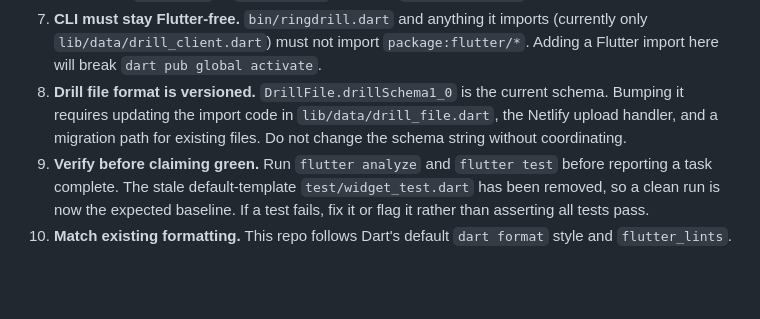
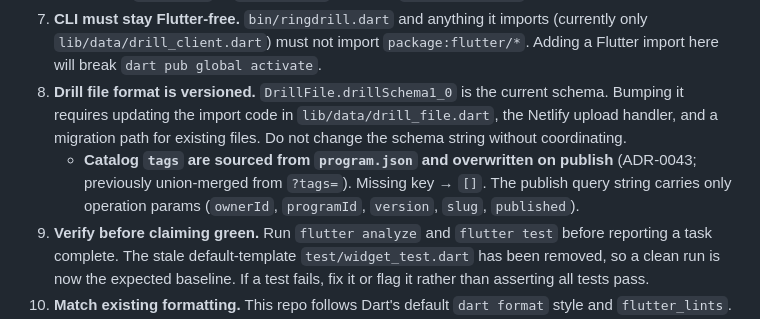
Before and after one commit to DISCOOS/ringdrill, a Markdown page: AGENTS.md, the part around the change. Rendered like a GitHub page; blank space fills up the shorter version.

```diff
--- a/AGENTS.md
+++ b/AGENTS.md
@@ -40,6 +40,7 @@ These are non-negotiable unless the maintainer says otherwise.
 6. **Use `SimpleTimeOfDay` for stored times.** `TimeOfDay` only inside Flutter widgets. The CLI and any code under `lib/data/` or `lib/models/` must use `SimpleTimeOfDay`.
 7. **CLI must stay Flutter-free.** `bin/ringdrill.dart` and anything it imports (currently only `lib/data/drill_client.dart`) must not import `package:flutter/*`. Adding a Flutter import here will break `dart pub global activate`.
 8. **Drill file format is versioned.** `DrillFile.drillSchema1_0` is the current schema. Bumping it requires updating the import code in `lib/data/drill_file.dart`, the Netlify upload handler, and a migration path for existing files. Do not change the schema string without coordinating.
+   * **Catalog `tags` are sourced from `program.json` and overwritten on publish** (ADR-0043; previously union-merged from `?tags=`). Missing key → `[]`. The publish query string carries only operation params (`ownerId`, `programId`, `version`, `slug`, `published`).
 9. **Verify before claiming green.** Run `flutter analyze` and `flutter test` before reporting a task complete. The stale default-template `test/widget_test.dart` has been removed, so a clean run is now the expected baseline. If a test fails, fix it or flag it rather than asserting all tests pass.
 10. **Match existing formatting.** This repo follows Dart's default `dart format` style and `flutter_lints`. Do not introduce new lint suppressions without a comment explaining why.
 11. **Propose an ADR when you change architecture.** If your change introduces, replaces or contradicts an architectural assumption (new dependency category, new file format, new release channel, new backend endpoint, new persistence mechanism, new state-management approach, removal of an existing pattern), add an ADR file under [`docs/adrs/`](./docs/adrs/) in the same change set. Use the next free number and follow [`docs/adrs/template.md`](./docs/adrs/template.md). Update the index in [`docs/adrs/README.md`](./docs/adrs/README.md). Default status is `proposed`. Only set the status to `accepted` when the user explicitly instructs you to do so in the same conversation; otherwise leave it `proposed` for maintainer review.
```
Also changed, not shown: docs/adrs/0043-tags-in-drill-format.md (+1 -1 lines), docs/adrs/README.md (+2 -1 lines).
